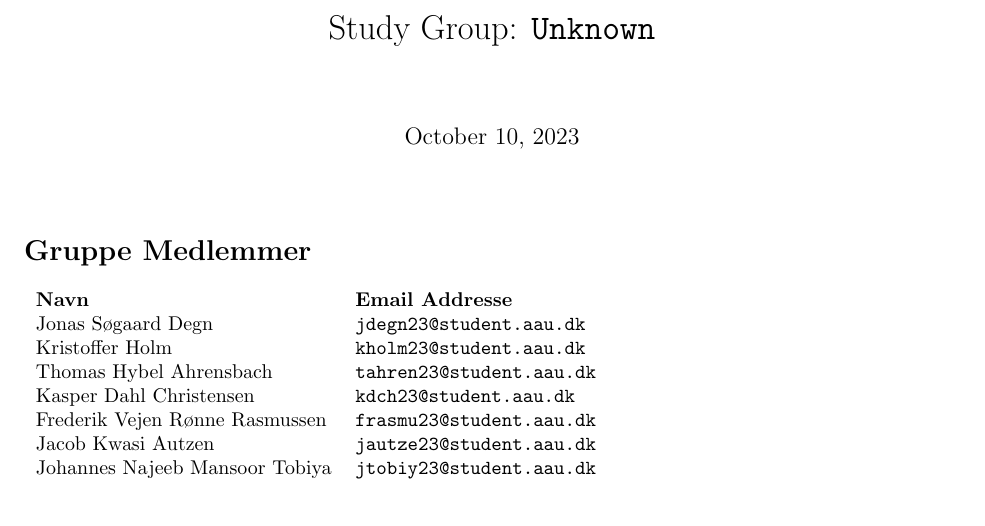
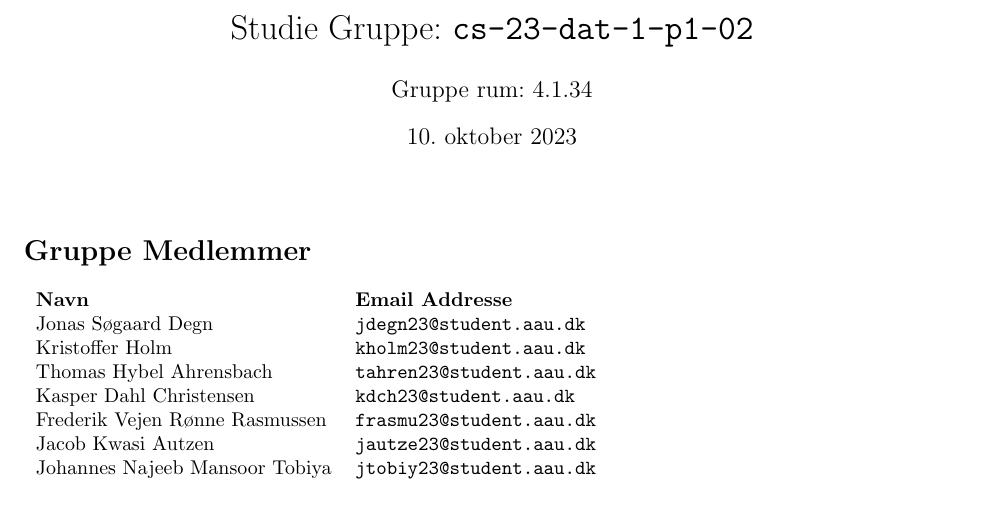
Before and after one commit to Jonas-S-D/Automatic-Food-Waste-Reduction, a LaTeX document (Gruppekontrakt.tex): part of page 1 of 2, cut at the place of the change. Compiled offline with pdfLaTeX.

Commit message:
Opdatering af gruppekontrakt
Gruppe navn samt gruppe lokale er tilføjet til gruppe kontrakten.

```diff
--- a/Gruppekontrakt.tex
+++ b/Gruppekontrakt.tex
@@ -1,13 +1,16 @@
 \documentclass{article}
 \usepackage{geometry}
 \usepackage{titlesec}
+\usepackage[utf8]{inputenc}
+\usepackage[danish]{babel}
 
 \geometry{top=1in, bottom=1in, left=1in, right=1in}
 \titlespacing*{\section}{0pt}{7ex plus 0.5ex minus 0.2ex}{2ex plus 0.3ex}
 
 \begin{document}
 
-\title{Study Group: \texttt{Unknown}}
+\title{Studie Gruppe: \texttt{cs-23-dat-1-p1-02}}
+\author{Gruppe rum: 4.1.34}
 \date{\today}
 \maketitle
 
```
Also changed, not shown: Gruppekontrakt.pdf.
